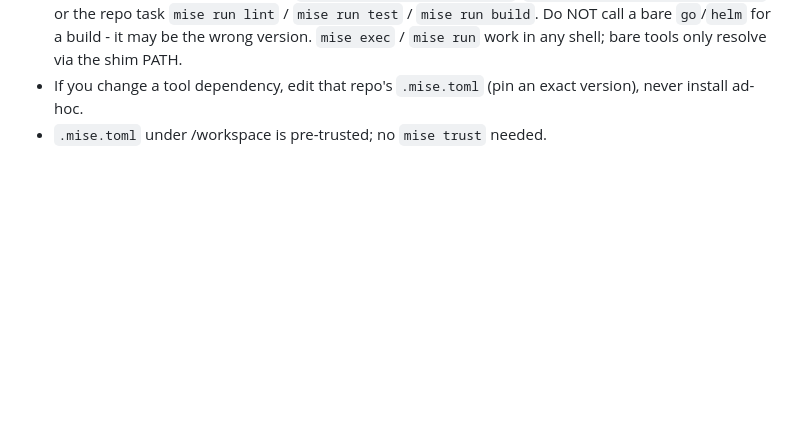
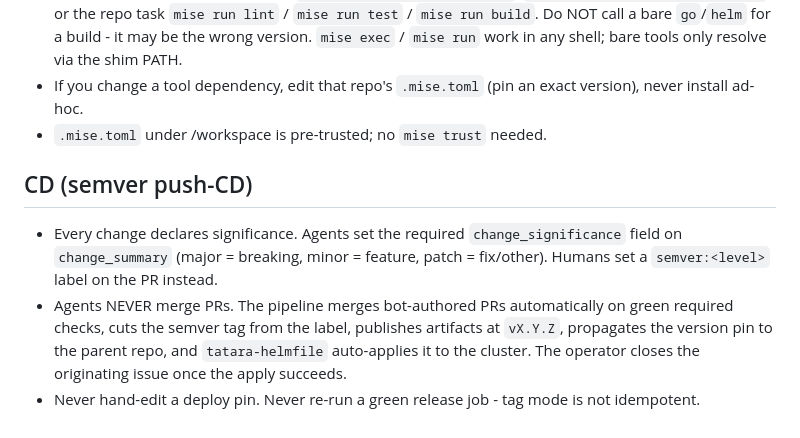
Before and after one commit to szymonrychu/tatara-claude-code-wrapper, a Markdown page: CLAUDE.md, the part around the change. GitHub-like rendering; blank space fills up the shorter version.

Commit message:
docs: push-CD - declare significance, never self-merge (#78)

```diff
--- a/CLAUDE.md
+++ b/CLAUDE.md
@@ -115,3 +115,18 @@ installed in the agent container and on PATH.
 - If you change a tool dependency, edit that repo's `.mise.toml` (pin an exact
   version), never install ad-hoc.
 - `.mise.toml` under /workspace is pre-trusted; no `mise trust` needed.
+
+## CD (semver push-CD)
+
+- Every change declares significance. Agents set the required
+  `change_significance` field on `change_summary` (major = breaking,
+  minor = feature, patch = fix/other). Humans set a `semver:<level>`
+  label on the PR instead.
+- Agents NEVER merge PRs. The pipeline merges bot-authored PRs
+  automatically on green required checks, cuts the semver tag from the
+  label, publishes artifacts at `vX.Y.Z`, propagates the version pin to
+  the parent repo, and `tatara-helmfile` auto-applies it to the
+  cluster. The operator closes the originating issue once the apply
+  succeeds.
+- Never hand-edit a deploy pin. Never re-run a green release job - tag
+  mode is not idempotent.
```
Also changed, not shown: MEMORY.md (+2 -0 lines).
